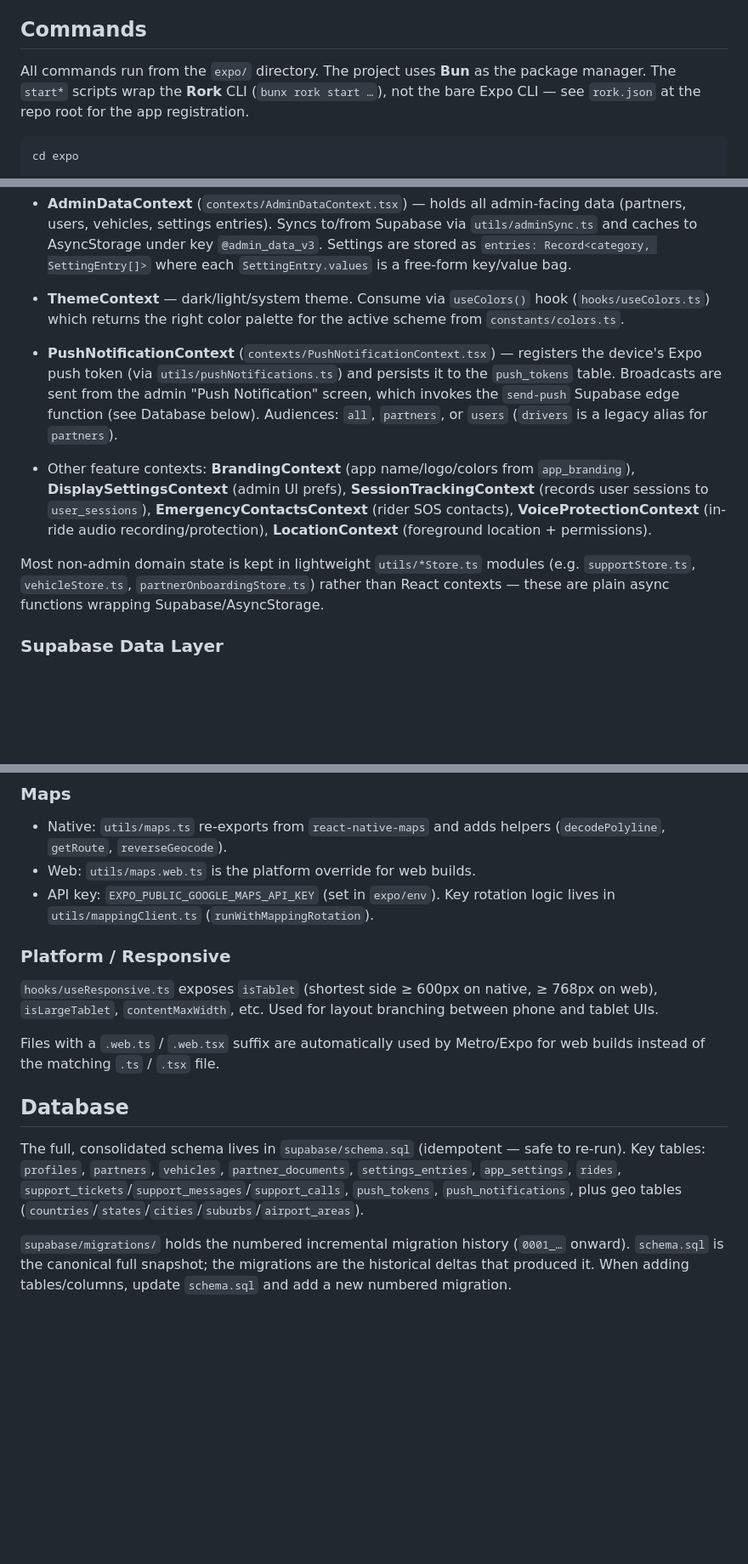
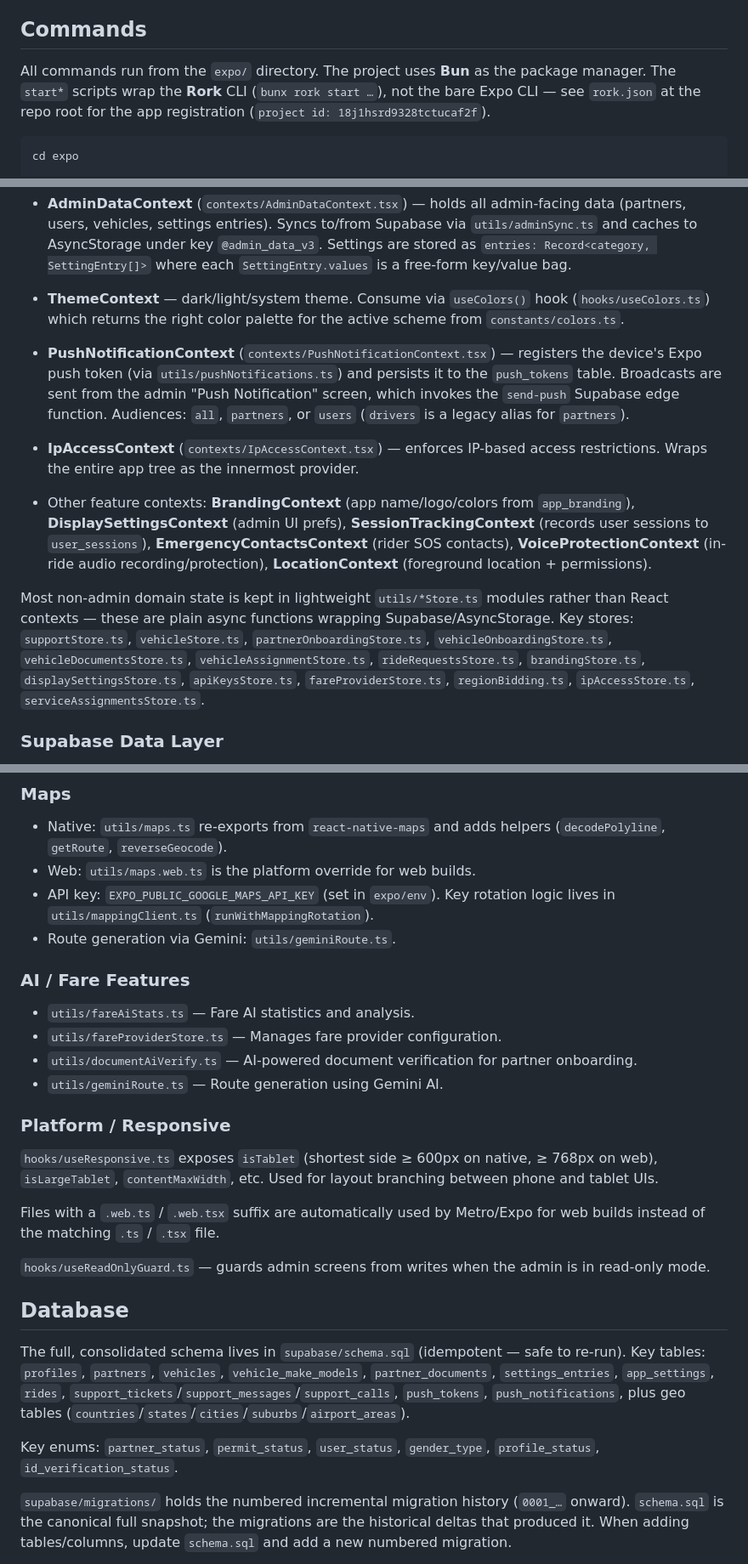
Before and after one commit to getgroupmy/getride, a Markdown page: CLAUDE.md, 3 parts joined by grey strips. Shown at 85% size. GitHub-like rendering; blank space fills up the shorter version.

````diff
--- a/CLAUDE.md
+++ b/CLAUDE.md
@@ -12,7 +12,7 @@ The repository has two main subdirectories:
 
 ## Commands
 
-All commands run from the `expo/` directory. The project uses **Bun** as the package manager. The `start*` scripts wrap the **Rork** CLI (`bunx rork start …`), not the bare Expo CLI — see `rork.json` at the repo root for the app registration.
+All commands run from the `expo/` directory. The project uses **Bun** as the package manager. The `start*` scripts wrap the **Rork** CLI (`bunx rork start …`), not the bare Expo CLI — see `rork.json` at the repo root for the app registration (`project id: 18j1hsrd9328tctucaf2f`).
 
 ```bash
 cd expo
@@ -75,11 +77,13 @@ Each context is created with `@nkzw/create-context-hook`, which produces a `[Pro
 
 - **ThemeContext** — dark/light/system theme. Consume via `useColors()` hook (`hooks/useColors.ts`) which returns the right color palette for the active scheme from `constants/colors.ts`.
 
-- **PushNotificationContext** (`contexts/PushNotificationContext.tsx`) — registers the device's Expo push token (via `utils/pushNotifications.ts`) and persists it to the `push_tokens` table. Broadcasts are sent from the admin "Push Notification" screen, which invokes the `send-push` Supabase edge function (see Database below). Audiences: `all`, `partners`, or `users` (`drivers` is a legacy alias for `partners`).
+- **PushNotificationContext** (`contexts/PushNotificationContext.tsx`) — registers the device's Expo push token (via `utils/pushNotifications.ts`) and persists it to the `push_tokens` table. Broadcasts are sent from the admin "Push Notification" screen, which invokes the `send-push` Supabase edge function. Audiences: `all`, `partners`, or `users` (`drivers` is a legacy alias for `partners`).
+
+- **IpAccessContext** (`contexts/IpAccessContext.tsx`) — enforces IP-based access restrictions. Wraps the entire app tree as the innermost provider.
 
 - Other feature contexts: **BrandingContext** (app name/logo/colors from `app_branding`), **DisplaySettingsContext** (admin UI prefs), **SessionTrackingContext** (records user sessions to `user_sessions`), **EmergencyContactsContext** (rider SOS contacts), **VoiceProtectionContext** (in-ride audio recording/protection), **LocationContext** (foreground location + permissions).
 
-Most non-admin domain state is kept in lightweight `utils/*Store.ts` modules (e.g. `supportStore.ts`, `vehicleStore.ts`, `partnerOnboardingStore.ts`) rather than React contexts — these are plain async functions wrapping Supabase/AsyncStorage.
+Most non-admin domain state is kept in lightweight `utils/*Store.ts` modules rather than React contexts — these are plain async functions wrapping Supabase/AsyncStorage. Key stores: `supportStore.ts`, `vehicleStore.ts`, `partnerOnboardingStore.ts`, `vehicleOnboardingStore.ts`, `vehicleDocumentsStore.ts`, `vehicleAssignmentStore.ts`, `rideRequestsStore.ts`, `brandingStore.ts`, `displaySettingsStore.ts`, `apiKeysStore.ts`, `fareProviderStore.ts`, `regionBidding.ts`, `ipAccessStore.ts`, `serviceAssignmentsStore.ts`.
 
 ### Supabase Data Layer
 
@@ -93,6 +97,14 @@ Most non-admin domain state is kept in lightweight `utils/*Store.ts` modules (e.
 - Native: `utils/maps.ts` re-exports from `react-native-maps` and adds helpers (`decodePolyline`, `getRoute`, `reverseGeocode`).
 - Web: `utils/maps.web.ts` is the platform override for web builds.
 - API key: `EXPO_PUBLIC_GOOGLE_MAPS_API_KEY` (set in `expo/env`). Key rotation logic lives in `utils/mappingClient.ts` (`runWithMappingRotation`).
+- Route generation via Gemini: `utils/geminiRoute.ts`.
+
+### AI / Fare Features
+
+- `utils/fareAiStats.ts` — Fare AI statistics and analysis.
+- `utils/fareProviderStore.ts` — Manages fare provider configuration.
+- `utils/documentAiVerify.ts` — AI-powered document verification for partner onboarding.
+- `utils/geminiRoute.ts` — Route generation using Gemini AI.
 
 ### Platform / Responsive
 
@@ -100,9 +112,13 @@ Most non-admin domain state is kept in lightweight `utils/*Store.ts` modules (e.
 
 Files with a `.web.ts` / `.web.tsx` suffix are automatically used by Metro/Expo for web builds instead of the matching `.ts` / `.tsx` file.
 
+`hooks/useReadOnlyGuard.ts` — guards admin screens from writes when the admin is in read-only mode.
+
 ## Database
 
-The full, consolidated schema lives in `supabase/schema.sql` (idempotent — safe to re-run). Key tables: `profiles`, `partners`, `vehicles`, `partner_documents`, `settings_entries`, `app_settings`, `rides`, `support_tickets`/`support_messages`/`support_calls`, `push_tokens`, `push_notifications`, plus geo tables (`countries`/`states`/`cities`/`suburbs`/`airport_areas`).
+The full, consolidated schema lives in `supabase/schema.sql` (idempotent — safe to re-run). Key tables: `profiles`, `partners`, `vehicles`, `vehicle_make_models`, `partner_documents`, `settings_entries`, `app_settings`, `rides`, `support_tickets`/`support_messages`/`support_calls`, `push_tokens`, `push_notifications`, plus geo tables (`countries`/`states`/`cities`/`suburbs`/`airport_areas`).
+
+Key enums: `partner_status`, `permit_status`, `user_status`, `gender_type`, `profile_status`, `id_verification_status`.
 
 `supabase/migrations/` holds the numbered incremental migration history (`0001_…` onward). `schema.sql` is the canonical full snapshot; the migrations are the historical deltas that produced it. When adding tables/columns, update `schema.sql` and add a new numbered migration.
 
````
Also changed, not shown: other parts of CLAUDE.md (+37 -2 lines).
